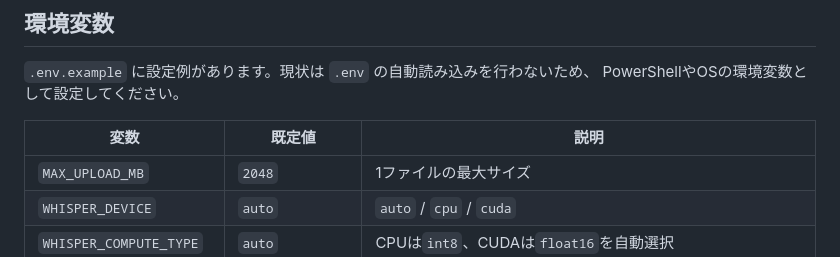
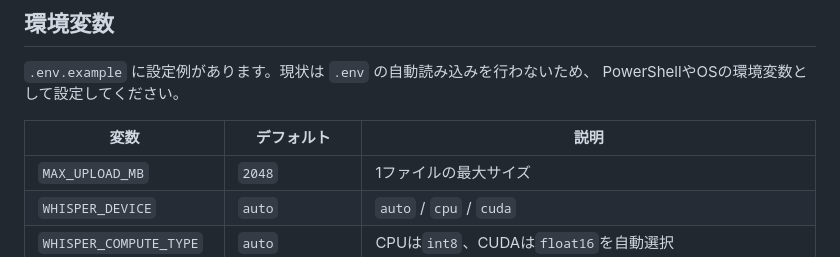
Before and after one commit to KOIYAL/local-transcriber, a Markdown page: README.ja.md, the part around the change. GitHub-like rendering.

Commit message:
docs: README table header word choice
Co-Authored-By: Claude Fable 5.1 <noreply@anthropic.com>
Claude-Session: https://claude.ai/code/session_018ZAfWfqFni9nq3T8kXVXyZ

```diff
--- a/README.ja.md
+++ b/README.ja.md
@@ -254,7 +254,7 @@ $ python -m uvicorn app.main:app --port 8000
 `.env.example` に設定例があります。現状は `.env` の自動読み込みを行わないため、
 PowerShellやOSの環境変数として設定してください。
 
-| 変数 | 既定値 | 説明 |
+| 変数 | デフォルト | 説明 |
 | --- | --- | --- |
 | `MAX_UPLOAD_MB` | `2048` | 1ファイルの最大サイズ |
 | `WHISPER_DEVICE` | `auto` | `auto` / `cpu` / `cuda` |
```
